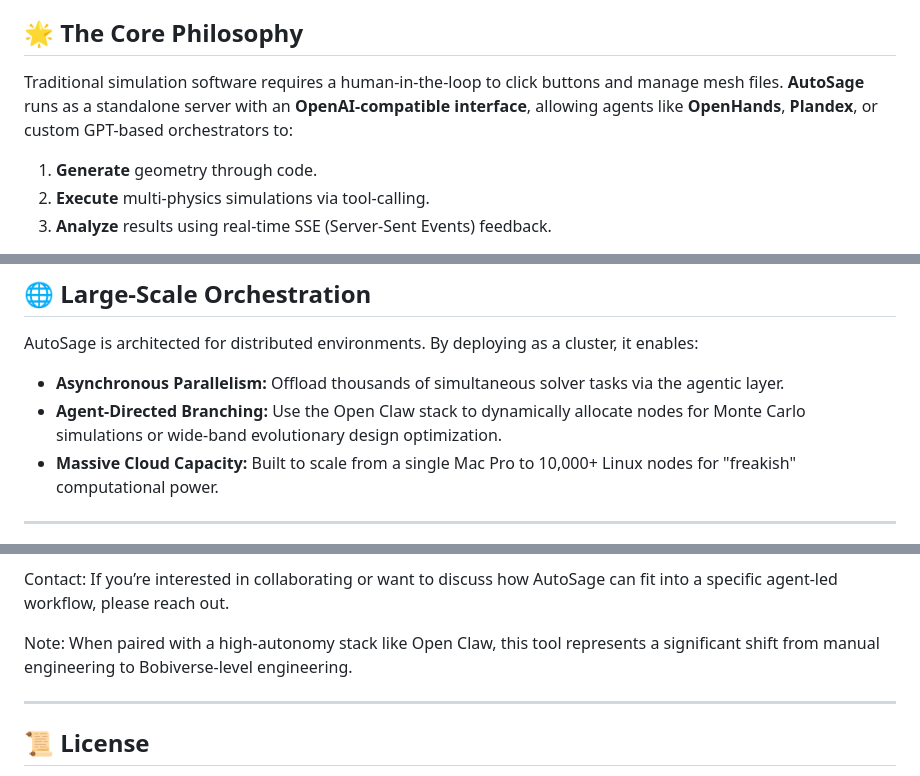
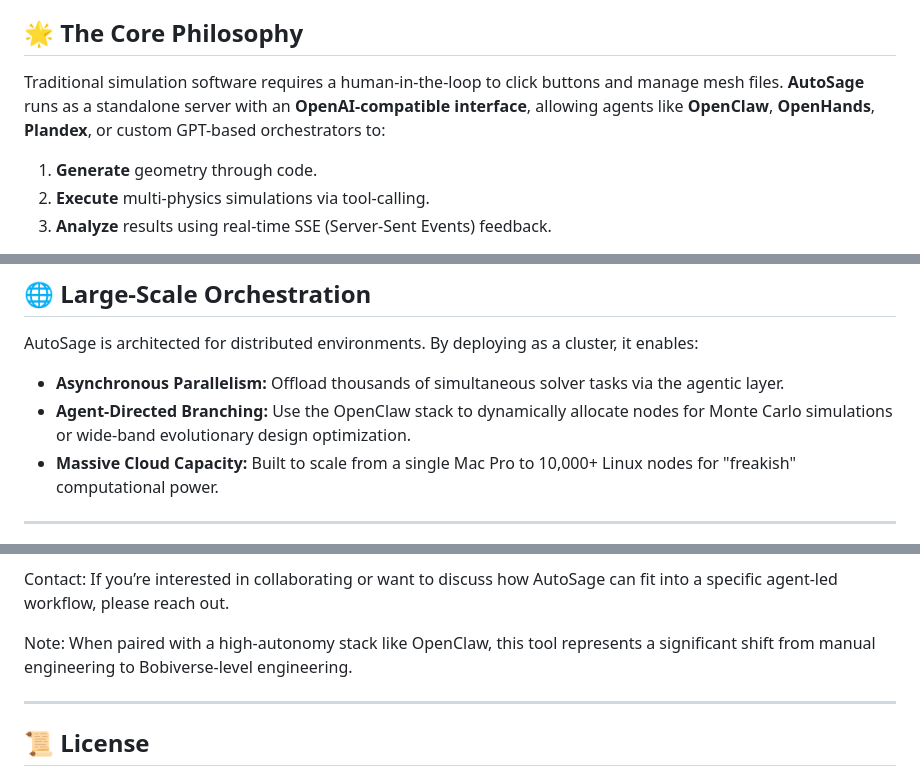
Before and after one commit to SeattleUser0/AutoSage, a Markdown page: README.md, 3 parts joined by grey strips. Drawn GitHub-style.

```diff
--- a/README.md
+++ b/README.md
@@ -3,7 +3,7 @@
 **AutoSage** is a high-performance, multi-physics simulation server designed specifically for **LLM Agent workflows**. It transforms complex engineering tasks—ranging from structural analysis (FEA) to fluid dynamics (CFD) and circuit simulation—into a standardized API that autonomous agents can navigate natively.
 
 ## 🌟 The Core Philosophy
-Traditional simulation software requires a human-in-the-loop to click buttons and manage mesh files. **AutoSage** runs as a standalone server with an **OpenAI-compatible interface**, allowing agents like **OpenHands**, **Plandex**, or custom GPT-based orchestrators to:
+Traditional simulation software requires a human-in-the-loop to click buttons and manage mesh files. **AutoSage** runs as a standalone server with an **OpenAI-compatible interface**, allowing agents like **OpenClaw**, **OpenHands**, **Plandex**, or custom GPT-based orchestrators to:
 1.  **Generate** geometry through code.
 2.  **Execute** multi-physics simulations via tool-calling.
 3.  **Analyze** results using real-time SSE (Server-Sent Events) feedback.
@@ -23,7 +23,7 @@ AutoSage is built for engineers who design physical systems. It moves beyond "so
 ## 🌐 Large-Scale Orchestration
 AutoSage is architected for distributed environments. By deploying as a cluster, it enables:
 * **Asynchronous Parallelism:** Offload thousands of simultaneous solver tasks via the agentic layer.
-* **Agent-Directed Branching:** Use the Open Claw stack to dynamically allocate nodes for Monte Carlo simulations or wide-band evolutionary design optimization.
+* **Agent-Directed Branching:** Use the OpenClaw stack to dynamically allocate nodes for Monte Carlo simulations or wide-band evolutionary design optimization.
 * **Massive Cloud Capacity:** Built to scale from a single Mac Pro to 10,000+ Linux nodes for "freakish" computational power.
 
 ---
@@ -89,7 +89,7 @@ If you have experience in Geometric Deep Learning, Neural Symbolic AI, or CAD Ke
 
 Contact: If you’re interested in collaborating or want to discuss how AutoSage can fit into a specific agent-led workflow, please reach out.
 
-Note: When paired with a high-autonomy stack like Open Claw, this tool represents a significant shift from manual engineering to Bobiverse-level engineering.
+Note: When paired with a high-autonomy stack like OpenClaw, this tool represents a significant shift from manual engineering to Bobiverse-level engineering.
 
 ---
 
```
